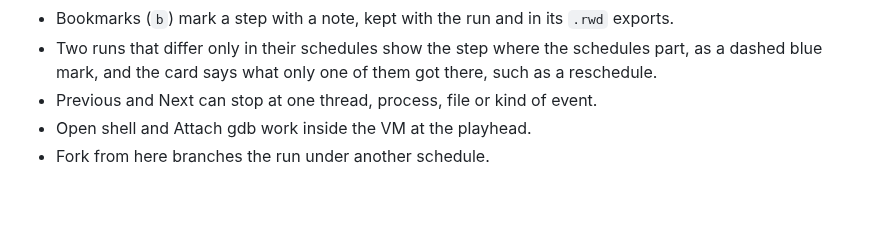
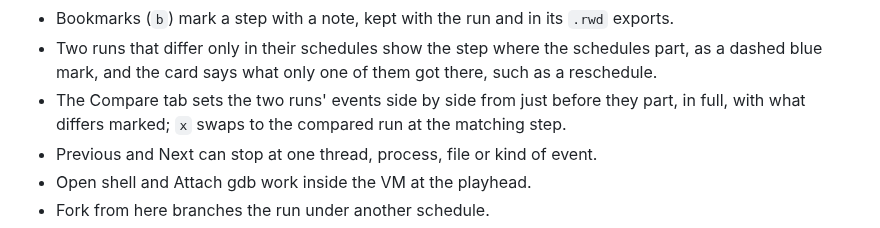
Before and after one commit to fzakaria/rewindvm, a Markdown page: README.md, the part around the change. Rendered like a GitHub page; blank space fills up the shorter version.

```diff
--- a/README.md
+++ b/README.md
@@ -199,6 +199,9 @@ where the run parts from a passing one.
 - Two runs that differ only in their schedules show the step where the
   schedules part, as a dashed blue mark, and the card says what only one of
   them got there, such as a reschedule.
+- The Compare tab sets the two runs' events side by side from just before
+  they part, in full, with what differs marked; `x` swaps to the compared
+  run at the matching step.
 - Previous and Next can stop at one thread, process, file or kind of event.
 - Open shell and Attach gdb work inside the VM at the playhead.
 - Fork from here branches the run under another schedule.
```
Also changed, not shown: docs/templates/tutorial-advanced.md (+13 -1 lines).
